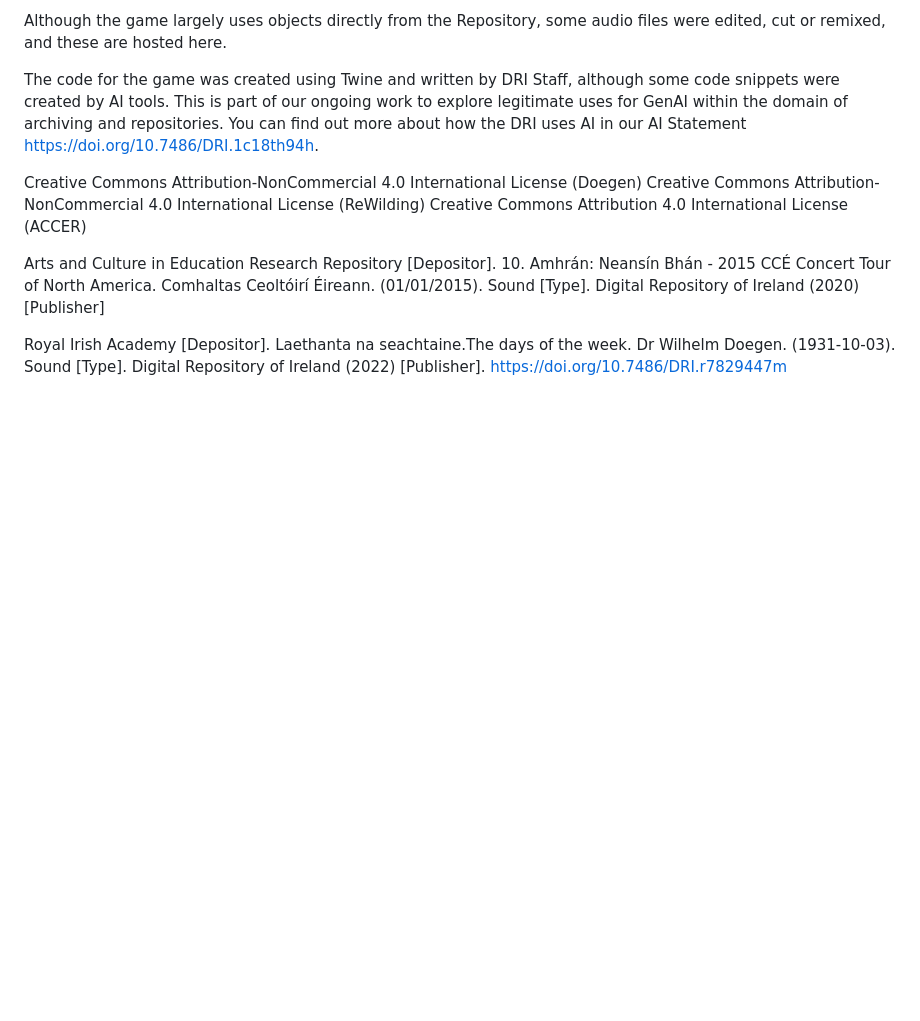
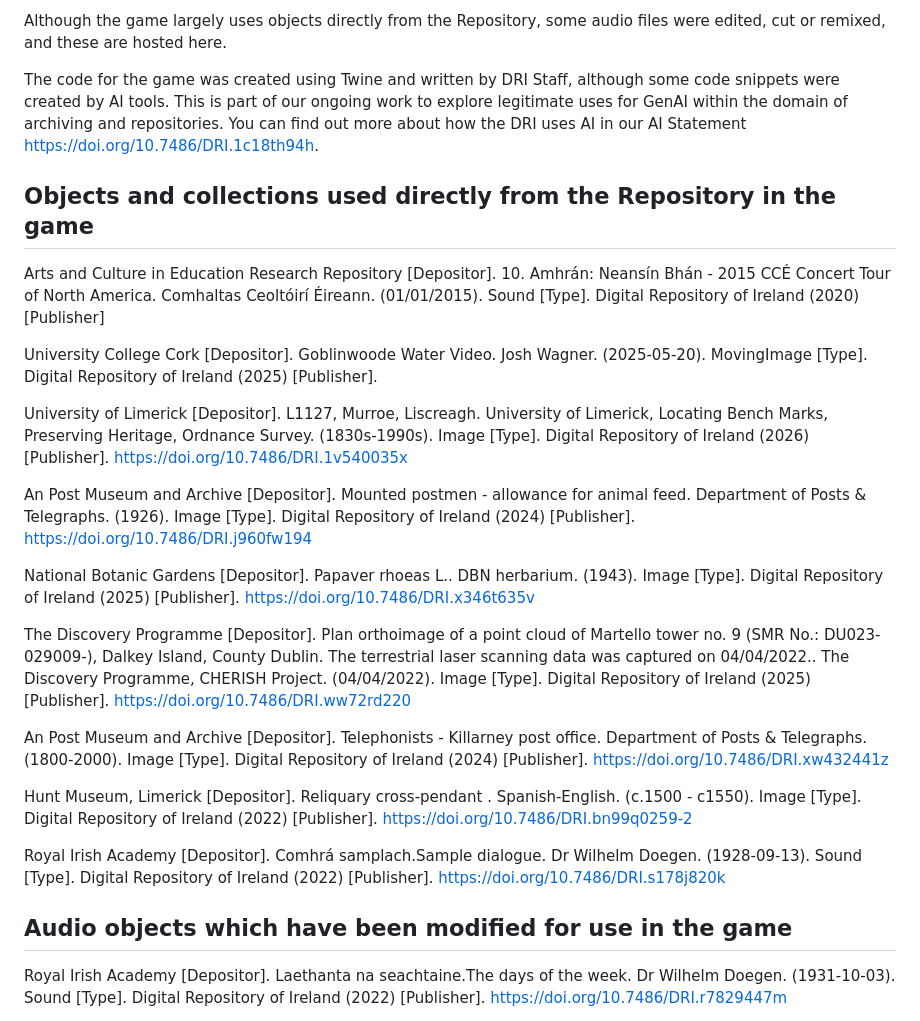
Before and after one commit to Digital-Repository-of-Ireland/SpeakLikeMe, a Markdown page: README.md, the part around the change. Drawn GitHub-style; blank space fills up the shorter version.

Commit message:
Updating README with list of objects used in the game

```diff
--- a/README.md
+++ b/README.md
@@ -10,11 +10,27 @@ Although the game largely uses objects directly from the Repository, some audio
 
 The code for the game was created using Twine and written by DRI Staff, although some code snippets were created by AI tools. This is part of our ongoing work to explore legitimate uses for GenAI within the domain of archiving and repositories. You can find out more about how the DRI uses AI in our AI Statement [https://doi.org/10.7486/DRI.1c18th94h](https://doi.org/10.7486/DRI.1c18th94h).
 
-Creative Commons Attribution-NonCommercial 4.0 International License (Doegen)
-Creative Commons Attribution-NonCommercial 4.0 International License (ReWilding)
-Creative Commons Attribution 4.0 International License (ACCER)
+## Objects and collections used directly from the Repository in the game
+Arts and Culture in Education Research Repository [Depositor]. 10. Amhrán: Neansín Bhán - 2015 CCÉ Concert Tour of North America. Comhaltas Ceoltóirí Éireann. (01/01/2015). Sound [Type]. Digital Repository of Ireland (2020) [Publisher]
 
-Arts and Culture in Education Research Repository [Depositor]. 10. Amhrán: Neansín Bhán - 2015 CCÉ Concert Tour of North America. Comhaltas Ceoltóirí Éireann. (01/01/2015). Sound [Type]. Digital Repository of Ireland (2020) [Publisher]
+University College Cork [Depositor]. Goblinwoode Water Video. Josh Wagner. (2025-05-20). MovingImage [Type]. Digital Repository of Ireland (2025) [Publisher].
+
+University of Limerick [Depositor]. L1127, Murroe, Liscreagh. University of Limerick, Locating Bench Marks, Preserving Heritage, Ordnance Survey. (1830s-1990s). Image [Type]. Digital Repository of Ireland (2026) [Publisher]. https://doi.org/10.7486/DRI.1v540035x
+
+An Post Museum and Archive [Depositor]. Mounted postmen - allowance for animal feed. Department of Posts & Telegraphs. (1926). Image [Type]. Digital Repository of Ireland (2024) [Publisher]. https://doi.org/10.7486/DRI.j960fw194
+
+National Botanic Gardens [Depositor]. Papaver rhoeas L.. DBN herbarium. (1943). Image [Type]. Digital Repository of Ireland (2025) [Publisher]. https://doi.org/10.7486/DRI.x346t635v
+
+The Discovery Programme [Depositor]. Plan orthoimage of a point cloud of Martello tower no. 9 (SMR No.: DU023-029009-), Dalkey Island, County Dublin. The terrestrial laser scanning data was captured on 04/04/2022.. The Discovery Programme, CHERISH Project. (04/04/2022). Image [Type]. Digital Repository of Ireland (2025) [Publisher]. https://doi.org/10.7486/DRI.ww72rd220
+
+An Post Museum and Archive [Depositor]. Telephonists - Killarney post office. Department of Posts & Telegraphs. (1800-2000). Image [Type]. Digital Repository of Ireland (2024) [Publisher]. https://doi.org/10.7486/DRI.xw432441z
+
+Hunt Museum, Limerick [Depositor]. Reliquary cross-pendant . Spanish-English. (c.1500 - c1550). Image [Type]. Digital Repository of Ireland (2022) [Publisher]. https://doi.org/10.7486/DRI.bn99q0259-2
+
+Royal Irish Academy [Depositor]. Comhrá samplach.Sample dialogue. Dr Wilhelm Doegen. (1928-09-13). Sound [Type]. Digital Repository of Ireland (2022) [Publisher]. https://doi.org/10.7486/DRI.s178j820k
+
+
+## Audio objects which have been modified for use in the game
 
 Royal Irish Academy [Depositor]. Laethanta na seachtaine.The days of the week. Dr Wilhelm Doegen. (1931-10-03). Sound [Type]. Digital Repository of Ireland (2022) [Publisher]. https://doi.org/10.7486/DRI.r7829447m
 
```
